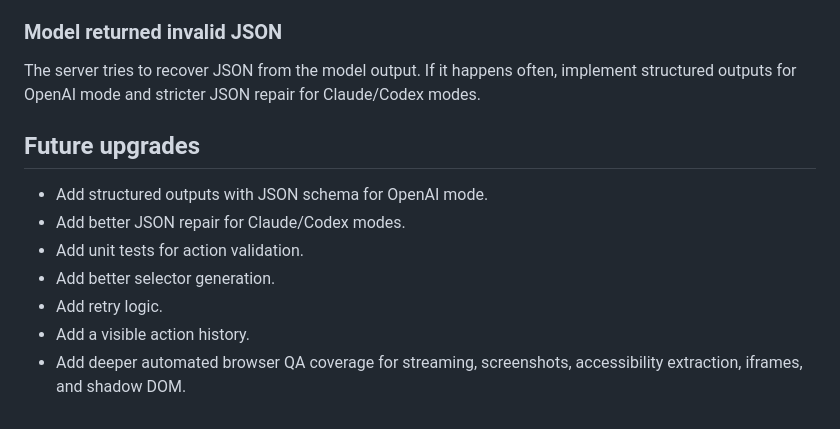
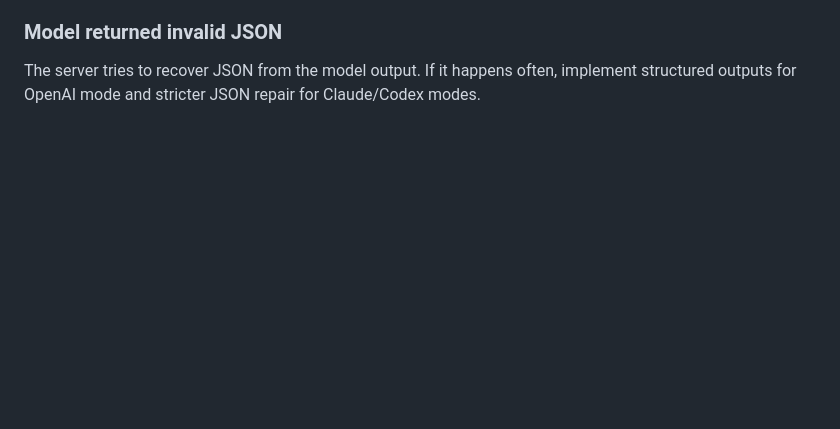
Before and after one commit to TopShaggerGomlen/Chrome-Agent, a Markdown page: README.md, the part around the change. Drawn GitHub-style; blank space fills up the shorter version.

Commit message:
Remove future upgrades section from README
Removed future upgrade plans from README.

```diff
--- a/README.md
+++ b/README.md
@@ -306,13 +306,3 @@ Chrome shows a debugger permission warning because the extension uses `chrome.de
 ### Model returned invalid JSON
 
 The server tries to recover JSON from the model output. If it happens often, implement structured outputs for OpenAI mode and stricter JSON repair for Claude/Codex modes.
-
-## Future upgrades
-
-- Add structured outputs with JSON schema for OpenAI mode.
-- Add better JSON repair for Claude/Codex modes.
-- Add unit tests for action validation.
-- Add better selector generation.
-- Add retry logic.
-- Add a visible action history.
-- Add deeper automated browser QA coverage for streaming, screenshots, accessibility extraction, iframes, and shadow DOM.
```
